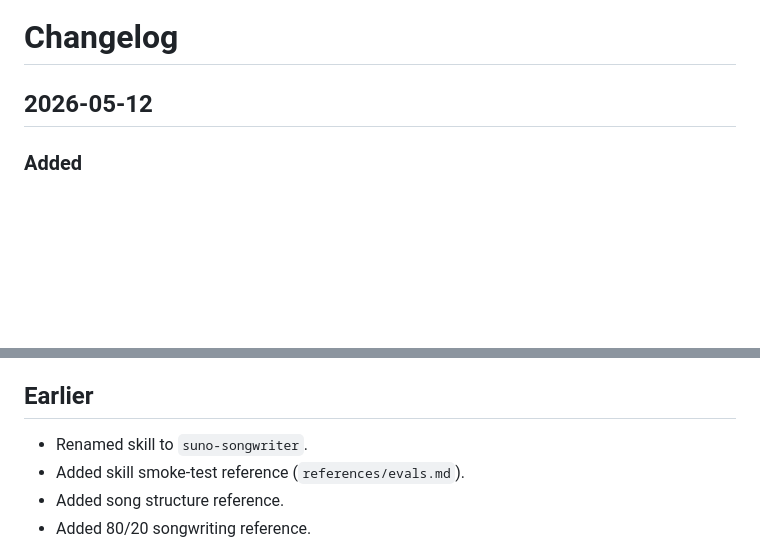
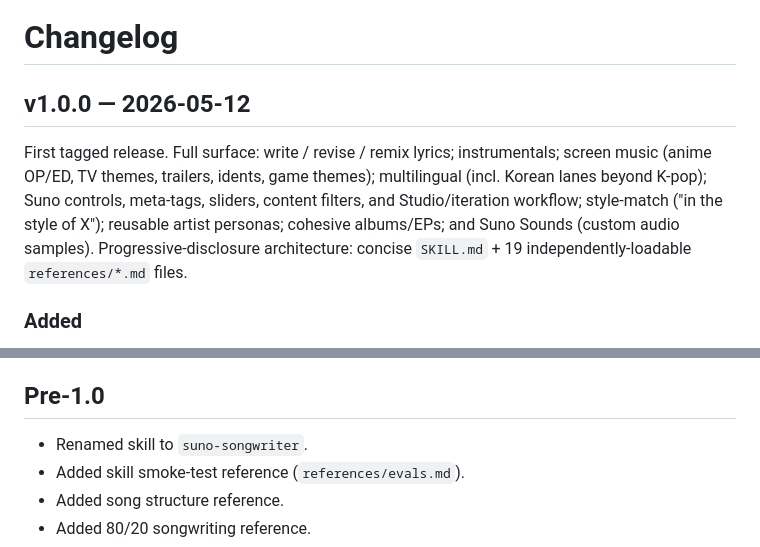
Before and after one commit to regiellis/suno-songwriter-agent-skill, a Markdown page: CHANGELOG.md, 2 parts joined by grey strips. Drawn GitHub-style; blank space fills up the shorter version.

Commit message:
Tag v1.0.0 in CHANGELOG

```diff
--- a/CHANGELOG.md
+++ b/CHANGELOG.md
@@ -1,6 +1,8 @@
 # Changelog
 
-## 2026-05-12
+## v1.0.0 — 2026-05-12
+
+First tagged release. Full surface: write / revise / remix lyrics; instrumentals; screen music (anime OP/ED, TV themes, trailers, idents, game themes); multilingual (incl. Korean lanes beyond K-pop); Suno controls, meta-tags, sliders, content filters, and Studio/iteration workflow; style-match ("in the style of X"); reusable artist personas; cohesive albums/EPs; and Suno Sounds (custom audio samples). Progressive-disclosure architecture: concise `SKILL.md` + 19 independently-loadable `references/*.md` files.
 
 ### Added
 
@@ -30,7 +32,7 @@
 - `references/evals.md` — new smoke-test rows (meta-tags, artist-reference rewrite, section descriptors, iteration/Replace-Section, genre-palette, anime OP, TV theme, Korean ballad, lyric remix, style-match, lyric-style analysis, persona custom/style-reference/use, album plan/track, Suno Sounds), new should-trigger queries, and new regression checks.
 - `references/templates.md`, `README.md`, `CLAUDE.md` — routing/index entries for all eight new reference files; `SKILL.md` also gained an inline-meta-tags pointer, a content-filter caution, and a version/date anchor.
 
-## Earlier
+## Pre-1.0
 
 - Renamed skill to `suno-songwriter`.
 - Added skill smoke-test reference (`references/evals.md`).
```
